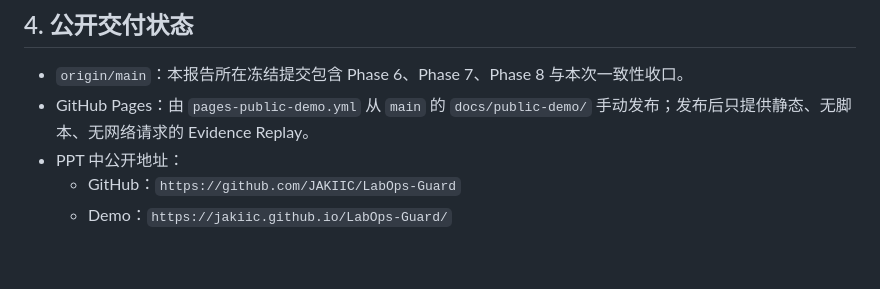
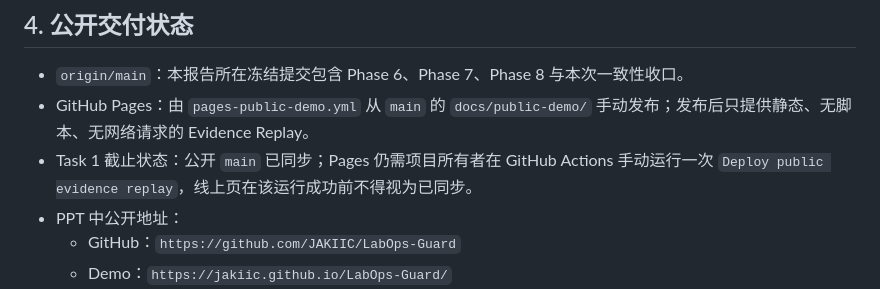
Before and after one commit to JAKIIC/LabOps-Guard, a Markdown page: docs/final-version-consistency-report.md, the part around the change. Rendered like a GitHub page; blank space fills up the shorter version.

Commit message:
docs: record pending Pages deployment

```diff
--- a/docs/final-version-consistency-report.md
+++ b/docs/final-version-consistency-report.md
@@ -45,6 +45,8 @@
 
 - `origin/main`：本报告所在冻结提交包含 Phase 6、Phase 7、Phase 8 与本次一致性收口。
 - GitHub Pages：由 `pages-public-demo.yml` 从 `main` 的 `docs/public-demo/` 手动发布；发布后只提供静态、无脚本、无网络请求的 Evidence Replay。
+- Task 1 截止状态：公开 `main` 已同步；Pages 仍需项目所有者在 GitHub Actions 手动运行一次
+  `Deploy public evidence replay`，线上页在该运行成功前不得视为已同步。
 - PPT 中公开地址：
   - GitHub：`https://github.com/JAKIIC/LabOps-Guard`
   - Demo：`https://jakiic.github.io/LabOps-Guard/`
```
